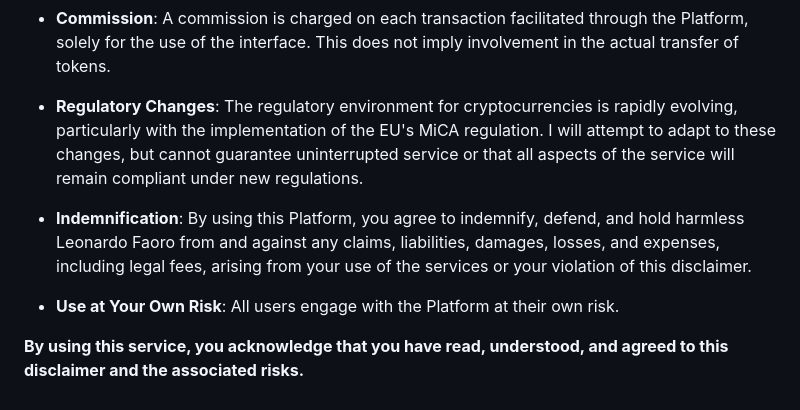
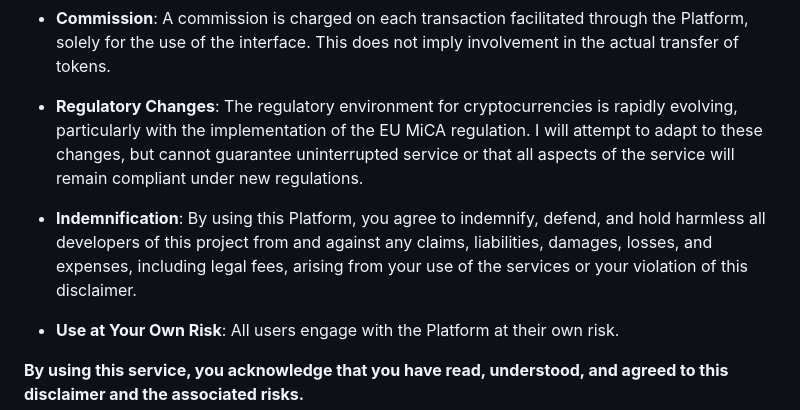
Before and after one commit to lfaoro/swap, a Markdown page: README.md, the part around one of its changes. Rendered like a GitHub page.

```diff
--- a/README.md
+++ b/README.md
@@ -127,9 +143,9 @@ Swapcli.com provides a service (hereinafter referred to as "the Platform") that
 
 - **Commission**: A commission is charged on each transaction facilitated through the Platform, solely for the use of the interface. This does not imply involvement in the actual transfer of tokens.
 
-- **Regulatory Changes**: The regulatory environment for cryptocurrencies is rapidly evolving, particularly with the implementation of the EU's MiCA regulation. I will attempt to adapt to these changes, but cannot guarantee uninterrupted service or that all aspects of the service will remain compliant under new regulations.
+- **Regulatory Changes**: The regulatory environment for cryptocurrencies is rapidly evolving, particularly with the implementation of the EU MiCA regulation. I will attempt to adapt to these changes, but cannot guarantee uninterrupted service or that all aspects of the service will remain compliant under new regulations.
 
-- **Indemnification**: By using this Platform, you agree to indemnify, defend, and hold harmless Leonardo Faoro from and against any claims, liabilities, damages, losses, and expenses, including legal fees, arising from your use of the services or your violation of this disclaimer.
+- **Indemnification**: By using this Platform, you agree to indemnify, defend, and hold harmless all developers of this project from and against any claims, liabilities, damages, losses, and expenses, including legal fees, arising from your use of the services or your violation of this disclaimer.
 
 - **Use at Your Own Risk**: All users engage with the Platform at their own risk.
 
```
Also changed, not shown: other parts of README.md (+30 -14 lines).
